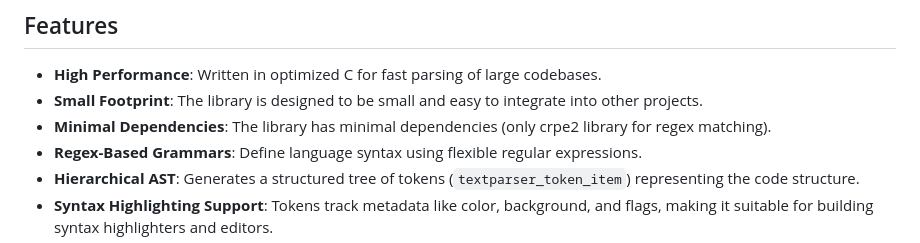
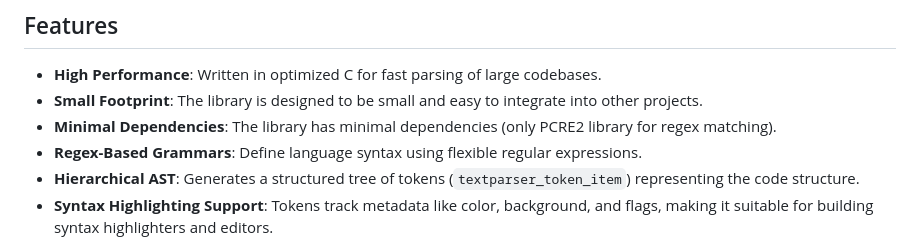
Before and after one commit to bokic/textparser, a Markdown page: README.md, the part around the change. Rendered like a GitHub page.

Commit message:
Fix typo in README.md

```diff
--- a/README.md
+++ b/README.md
@@ -38,7 +38,7 @@ The project currently provides support for:
 
 - **High Performance**: Written in optimized C for fast parsing of large codebases.
 - **Small Footprint**: The library is designed to be small and easy to integrate into other projects.
-- **Minimal Dependencies**: The library has minimal dependencies (only crpe2 library for regex matching).
+- **Minimal Dependencies**: The library has minimal dependencies (only PCRE2 library for regex matching).
 - **Regex-Based Grammars**: Define language syntax using flexible regular expressions.
 - **Hierarchical AST**: Generates a structured tree of tokens (`textparser_token_item`) representing the code structure.
 - **Syntax Highlighting Support**: Tokens track metadata like color, background, and flags, making it suitable for building syntax highlighters and editors.
```
